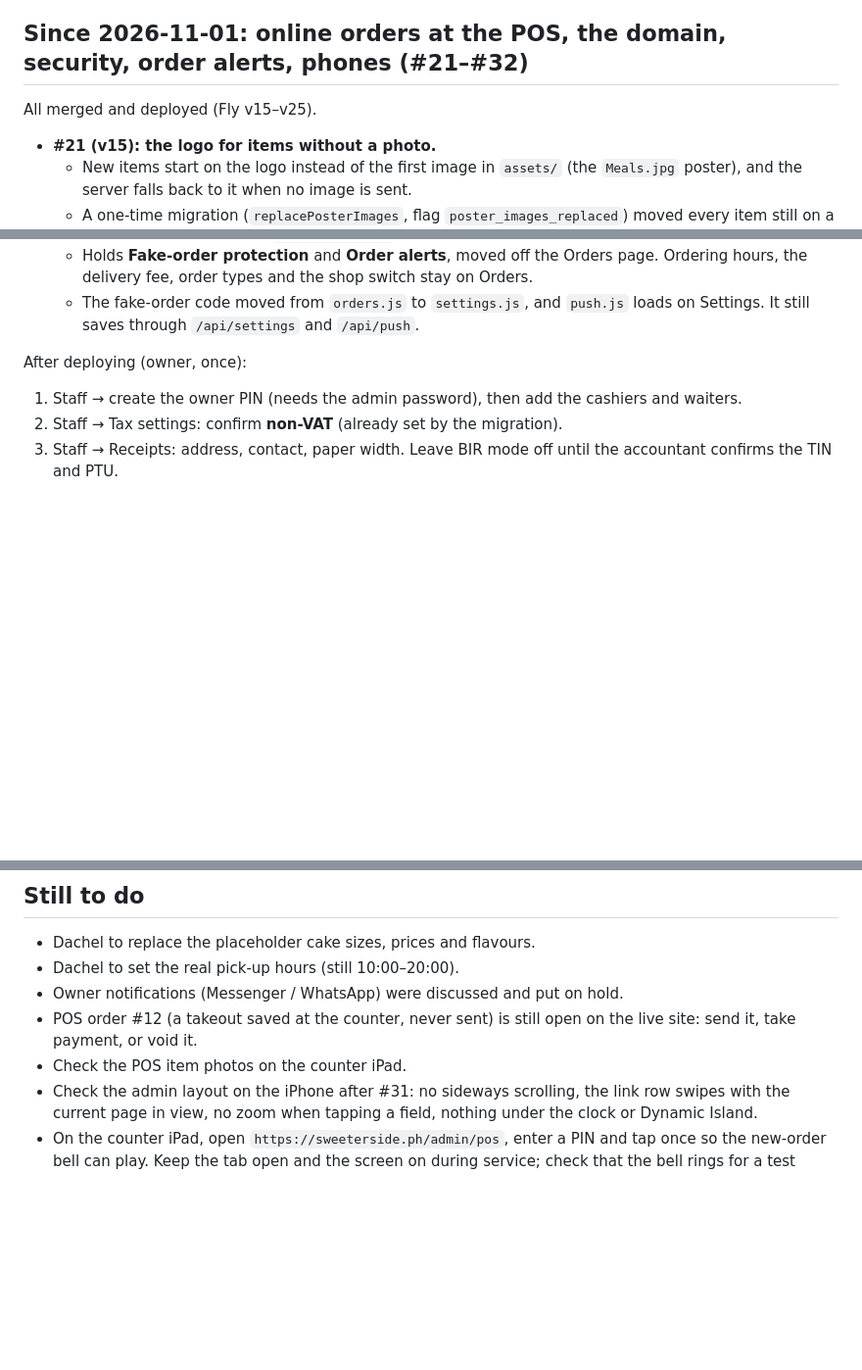
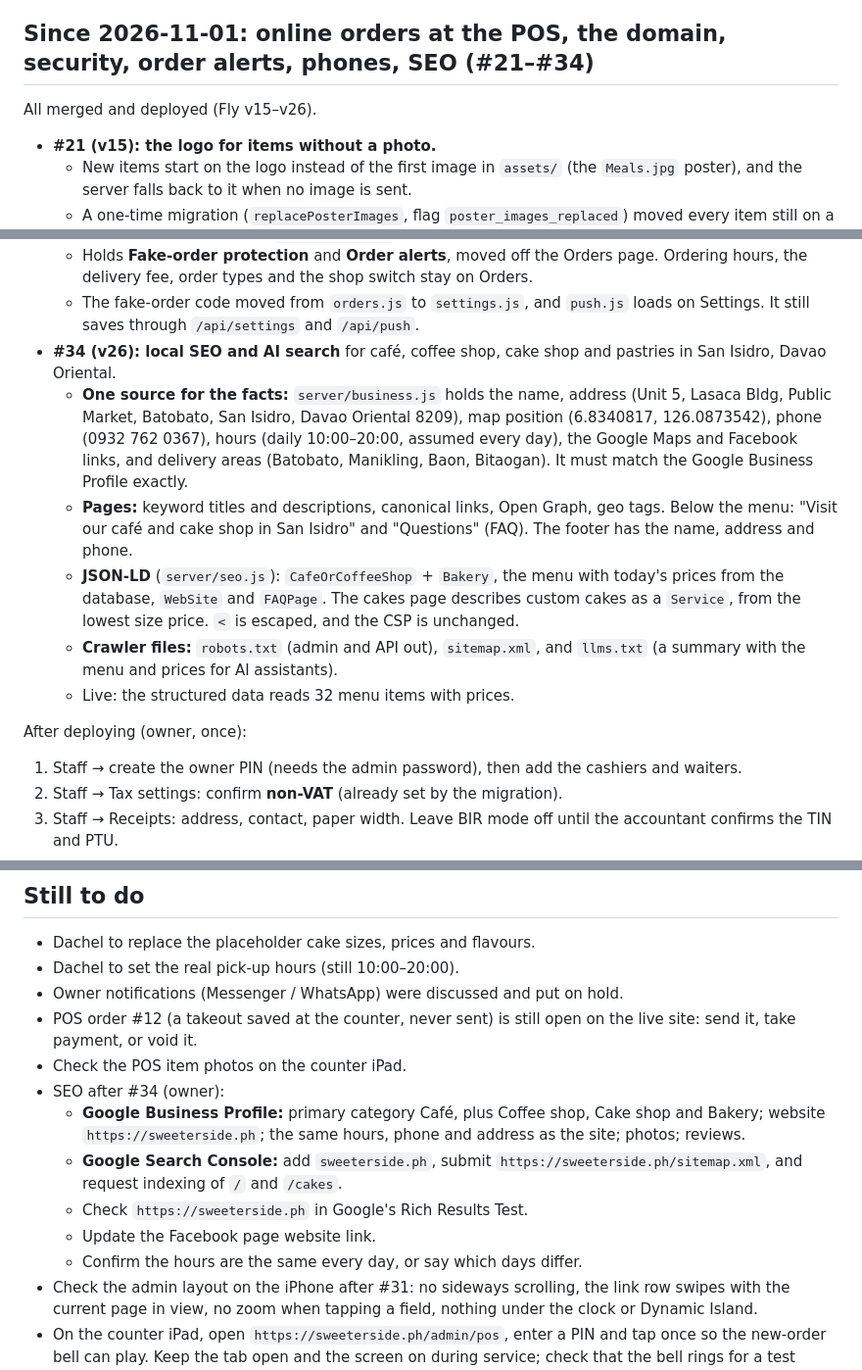
Before and after one commit to ensuey/sweeterside, a Markdown page: claude/dev-status.md, 3 parts joined by grey strips. Shown at 98% size. GitHub-like rendering; blank space fills up the shorter version.

Commit message:
dev-status: #34 (local SEO and AI search)
Adds #34 to the section of recent PRs (now #21-#34, Fly v15-v26): the
business facts in server/business.js, the page and JSON-LD changes, and
the crawler files. Brings the test count to 172 and adds the owner's SEO
steps (Business Profile, Search Console, Rich Results Test, Facebook link,
hours) to Still to do.

Co-Authored-By: Claude Opus 5.5 <noreply@anthropic.com>

```diff
--- a/claude/dev-status.md
+++ b/claude/dev-status.md
@@ -125,9 +126,9 @@ Fixes since the POS went live:
     owner-approved discount keeps the share it was approved at
     (`approved_bp`), and re-approvals are audited.
 
-## Since 2026-11-01: online orders at the POS, the domain, security, order alerts, phones (#21–#32)
+## Since 2026-11-01: online orders at the POS, the domain, security, order alerts, phones, SEO (#21–#34)
 
-All merged and deployed (Fly v15–v25).
+All merged and deployed (Fly v15–v26).
 
 - **#21 (v15): the logo for items without a photo.**
   - New items start on the logo instead of the first image in `assets/` (the
@@ -230,6 +231,24 @@ All merged and deployed (Fly v15–v25).
   - The fake-order code moved from `orders.js` to `settings.js`, and
     `push.js` loads on Settings. It still saves through `/api/settings` and
     `/api/push`.
+- **#34 (v26): local SEO and AI search** for café, coffee shop, cake shop
+  and pastries in San Isidro, Davao Oriental.
+  - **One source for the facts:** `server/business.js` holds the name,
+    address (Unit 5, Lasaca Bldg, Public Market, Batobato, San Isidro, Davao
+    Oriental 8209), map position (6.8340817, 126.0873542), phone
+    (0932 762 0367), hours (daily 10:00–20:00, assumed every day), the
+    Google Maps and Facebook links, and delivery areas (Batobato, Manikling,
+    Baon, Bitaogan). It must match the Google Business Profile exactly.
+  - **Pages:** keyword titles and descriptions, canonical links, Open Graph,
+    geo tags. Below the menu: "Visit our café and cake shop in San Isidro"
+    and "Questions" (FAQ). The footer has the name, address and phone.
+  - **JSON-LD** (`server/seo.js`): `CafeOrCoffeeShop` + `Bakery`, the menu
+    with today's prices from the database, `WebSite` and `FAQPage`. The
+    cakes page describes custom cakes as a `Service`, from the lowest size
+    price. `<` is escaped, and the CSP is unchanged.
+  - **Crawler files:** `robots.txt` (admin and API out), `sitemap.xml`, and
+    `llms.txt` (a summary with the menu and prices for AI assistants).
+  - Live: the structured data reads 32 menu items with prices.
 
 After deploying (owner, once):
 1. Staff → create the owner PIN (needs the admin password), then add the
@@ -283,6 +302,16 @@ After deploying (owner, once):
 - POS order #12 (a takeout saved at the counter, never sent) is still open on
   the live site: send it, take payment, or void it.
 - Check the POS item photos on the counter iPad.
+- SEO after #34 (owner):
+  - **Google Business Profile:** primary category Café, plus Coffee shop,
+    Cake shop and Bakery; website `https://sweeterside.ph`; the same hours,
+    phone and address as the site; photos; reviews.
+  - **Google Search Console:** add `sweeterside.ph`, submit
+    `https://sweeterside.ph/sitemap.xml`, and request indexing of `/` and
+    `/cakes`.
+  - Check `https://sweeterside.ph` in Google's Rich Results Test.
+  - Update the Facebook page website link.
+  - Confirm the hours are the same every day, or say which days differ.
 - Check the admin layout on the iPhone after #31: no sideways scrolling, the
   link row swipes with the current page in view, no zoom when tapping a field,
   nothing under the clock or Dynamic Island.
```
Also changed, not shown: other parts of claude/dev-status.md (+2 -1 lines).
